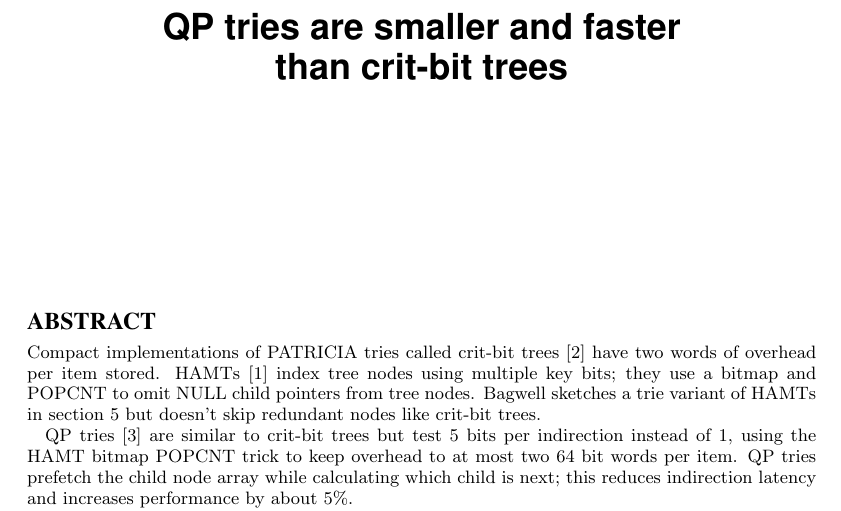
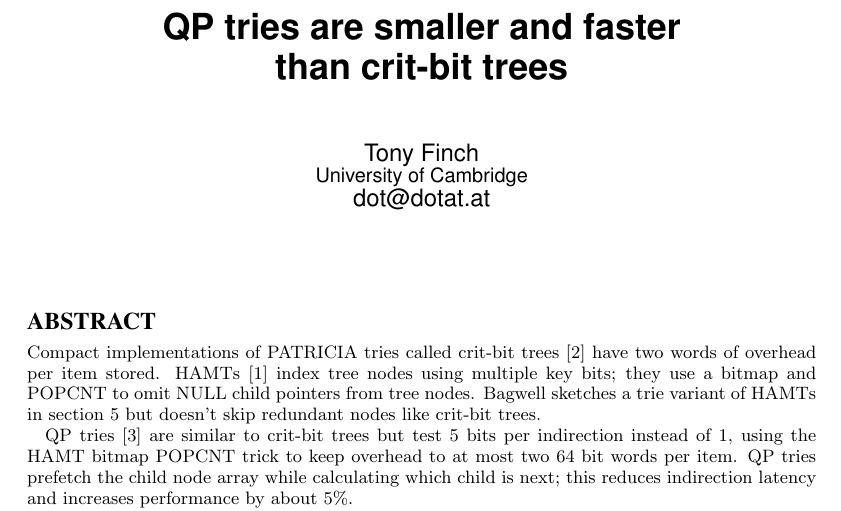
Before and after one commit to fanf2/qp, a LaTeX document (tinytocs.tex): part of the page, cut so that both start at the same text. Compiled offline with pdfLaTeX.

Commit message:
reveal author

```diff
--- a/tinytocs.tex
+++ b/tinytocs.tex
@@ -5,9 +5,9 @@
 \title{QP tries are smaller and faster\\
   than crit-bit trees}
 
-%\author{Tony Finch\\
-%  \affaddr{University of Cambridge}\\
-%  \email{dot@dotat.at}}
+\author{Tony Finch\\
+  \affaddr{University of Cambridge}\\
+  \email{dot@dotat.at}}
 
 \begin{document}
 
```
